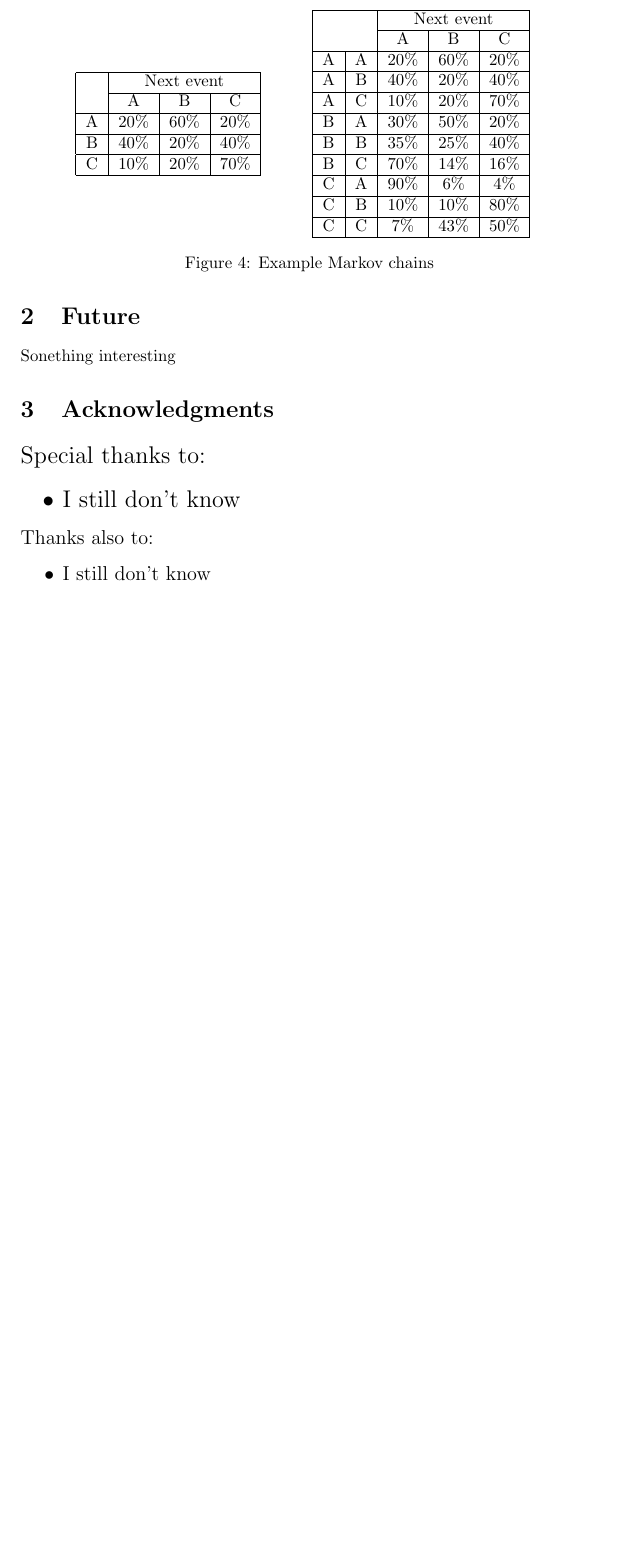
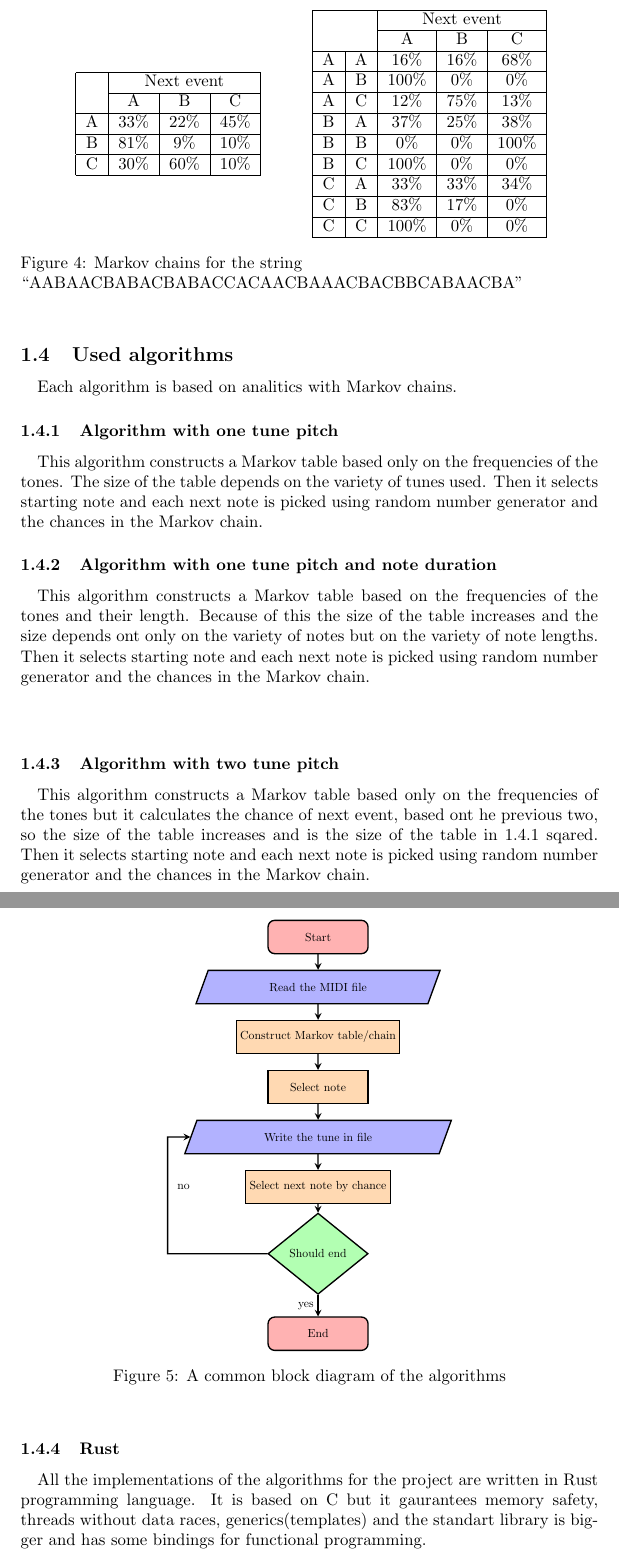
Before and after one commit to Ro6afF/compmus, a LaTeX paper (doc/doc.tex): part of page 7 of 7 before the commit and two parts of pages 7 and 8 of 9 after it, the two joined at a grey line, cut so that both start at the same text, the shorter picture padded with empty space. Compiled offline with pdfLaTeX.

Commit message:
edited documentation

```diff
--- a/doc/doc.tex
+++ b/doc/doc.tex
@@ -12,7 +12,12 @@
 \usepackage[english]{babel}
 
 \usepackage{tikz}
-\usetikzlibrary{trees}
+\usetikzlibrary{shapes.geometric, arrows}
+\tikzstyle{startstop} = [rectangle, rounded corners, minimum width=3cm, minimum height=1cm,text centered, draw=black, fill=red!30]
+\tikzstyle{io} = [trapezium, trapezium left angle=70, trapezium right angle=110, minimum width=3cm, minimum height=1cm, text centered, draw=black, fill=blue!30]
+\tikzstyle{process} = [rectangle, minimum width=3cm, minimum height=1cm, text centered, draw=black, fill=orange!30]
+\tikzstyle{decision} = [diamond, minimum width=3cm, minimum height=1cm, text centered, draw=black, fill=green!30]
+\tikzstyle{arrow} = [thick,->,>=stealth]
 
 \hypersetup{
     colorlinks,
@@ -21,7 +26,7 @@
     urlcolor={black}
 }
 
-\title{Something with music}
+\title{Analyzing and composing music with algorithms and machine learning}
 \author{
     \begin{tabular}{rl}
         \normalsize{Author: } & \normalsize{Dimo Chanev} \\
@@ -130,13 +135,14 @@
                 \begin{figure}[h]
-                    \centering
+                    \begin{center}
+
                         \begin{subfigure}[a]{0.4\textwidth}
                             \begin{tabular}{|c|c|c|c|}
                                 \hline
                                 & \multicolumn{3}{|c|}{Next event} \\ \cline{2-4}
                                 & A & B & C \\ \hline
-                            A & 20\% & 60\% & 20\% \\ \hline
-                            B & 40\% & 20\% & 40\% \\ \hline
-                            C & 10\% & 20\% & 70\% \\ \hline
+                                A & 33\% & 22\% & 45\% \\ \hline
+                                B & 81\% & 9\% & 10\% \\ \hline
+                                C & 30\% & 60\% & 10\% \\ \hline
                             \end{tabular}
                         \end{subfigure}
                         \begin{subfigure}[b]{0.4\textwidth}
@@ -144,16 +150,17 @@
                                 \hline
                                 \multicolumn{2}{|c|}{} & \multicolumn{3}{|c|}{Next event} \\ \cline{3-5}
                                 \multicolumn{2}{|c|}{} & A & B & C \\ \hline
-                            A & A & 20\% & 60\% & 20\% \\ \hline
-                            A & B & 40\% & 20\% & 40\% \\ \hline
-                            A & C & 10\% & 20\% & 70\% \\ \hline
-                            B & A & 30\% & 50\% & 20\% \\ \hline
-                            B & B & 35\% & 25\% & 40\% \\ \hline
-                            B & C & 70\% & 14\% & 16\% \\ \hline
-                            C & A & 90\% &  6\% &  4\% \\ \hline
-                            C & B & 10\% & 10\% & 80\% \\ \hline
-                            C & C &  7\% & 43\% & 50\% \\ \hline
+                                A & A & 16\% & 16\% & 68\% \\ \hline
+                                A & B & 100\% & 0\% & 0\% \\ \hline
+                                A & C & 12\% & 75\% & 13\% \\ \hline
+                                B & A & 37\% & 25\% & 38\% \\ \hline
+                                B & B & 0\% & 0\% & 100\% \\ \hline
+                                B & C & 100\% & 0\% & 0\% \\ \hline
+                                C & A & 33\% & 33\% & 34\% \\ \hline
+                                C & B & 83\% & 17\% & 0\% \\ \hline
+                                C & C & 100\% & 0\% & 0\% \\ \hline
                             \end{tabular}
                         \end{subfigure}
-                    \caption{Example Markov chains}
+                        \caption{Markov chains for the string \\``AABAACBABACBABACCACAACBAAACBACBBCABAACBA''}
+                    \end{center}
                 \end{figure}
@@ -160,17 +168,36 @@
                 \subsection{Used algorithms}
+                \paragraph{}Each algorithm is based on analitics with Markov chains.
+            \begin{figure}[h]
+                \begin{center}
+                    \begin{tikzpicture}[thick,scale=0.7, every node/.style={scale=0.7}, node distance=1.5cm]
+                        \node (start) [startstop] {Start};
+                        \node (in1) [io, below of=start] {Read the MIDI file};
+                        \draw [arrow] (start) -- (in1);
+                        \node (pro1) [process, below of=in1] {Construct Markov table/chain};
+                        \draw [arrow] (in1) -- (pro1);
+                        \node (pro2) [process, below of=pro1] {Select note};
+                        \draw [arrow] (pro1) -- (pro2);
+                        \node (out1) [io, below of=pro2] {Write the tune in file};
+                        \draw [arrow] (pro2) -- (out1);
+                        \node (pro3) [process, below of=out1] {Select next note by chance};
+                        \draw [arrow] (out1) -- (pro3);
+                        \node (loop) [decision, below of=pro3, yshift=-0.5cm] {Should end};
+                        \draw [arrow] (pro3) -- (loop);
+                        \draw [arrow] (loop.west) -- ++(-3,0) -- ++(0,1.75) -- ++(0,1.75) -- node[xshift=1.2cm,yshift=-1.5cm, text width=2.5cm] {no}(out1.west);
+                        \node (end) [startstop, below of=loop, yshift=-0.9cm]{End};
+                        \draw [arrow] (loop) -- node[anchor=east] {yes} (end);
+                    \end{tikzpicture}
+                    \caption{A common block diagram of the algorithms}
+                \end{center}
+            \end{figure}
+            \subsubsection{Algorithm with one tune pitch}
+            \paragraph{}This algorithm constructs a Markov table based only on the frequencies of the tones. The size of the table depends on the variety of tunes used. Then it selects starting note and each next note is picked using random number generator and the chances in the Markov chain.
+            \subsubsection{Algorithm with one tune pitch and note duration}
+            \paragraph{}This algorithm constructs a Markov table based on the frequencies of the tones and their length. Because of this the size of the table increases and the size depends ont only on the variety of notes but on the variety of note lengths. Then it selects starting note and each next note is picked using random number generator and the chances in the Markov chain.\paragraph{}
+            \subsubsection{Algorithm with two tune pitch}
+            \paragraph{}This algorithm constructs a Markov table based only on the frequencies of the tones but it calculates the chance of next event, based ont he previous two, so the size of the table increases and is the size of the table in 1.4.1 sqared. Then it selects starting note and each next note is picked using random number generator and the chances in the Markov chain.
+            \subsubsection{Rust}
+            \paragraph{}All the implementations of the algorithms for the project are written in Rust programming language. It is based on C but it gaurantees memory safety, threads without data races, generics(templates) and the standart library is bigger and has some bindings for functional programming.
         \newpage
     \section{Future}
-    Sonething interesting
-    \section{Acknowledgments}
-        \Large{Special thanks to:
-            \begin{itemize}
-                \item I still don't know
-            \end{itemize}
-        }
-        \large{Thanks also to:
-            \begin{itemize}
-                \item I still don't know
-            \end{itemize}
-        }
-
 \end{document}
```
Also changed, not shown: doc/doc.pdf, doc/doc.tex (39 more changed lines). Lines whose indentation alone changed are shown as unchanged.
